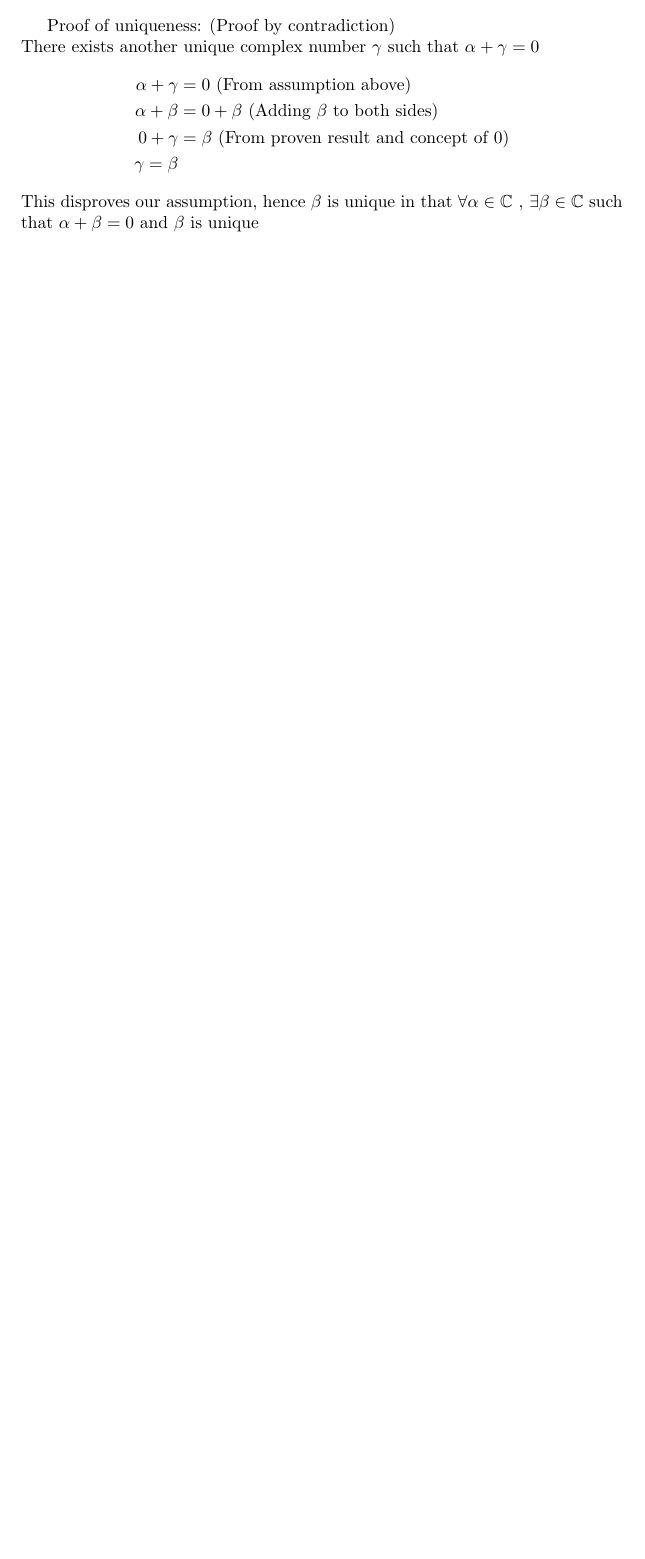
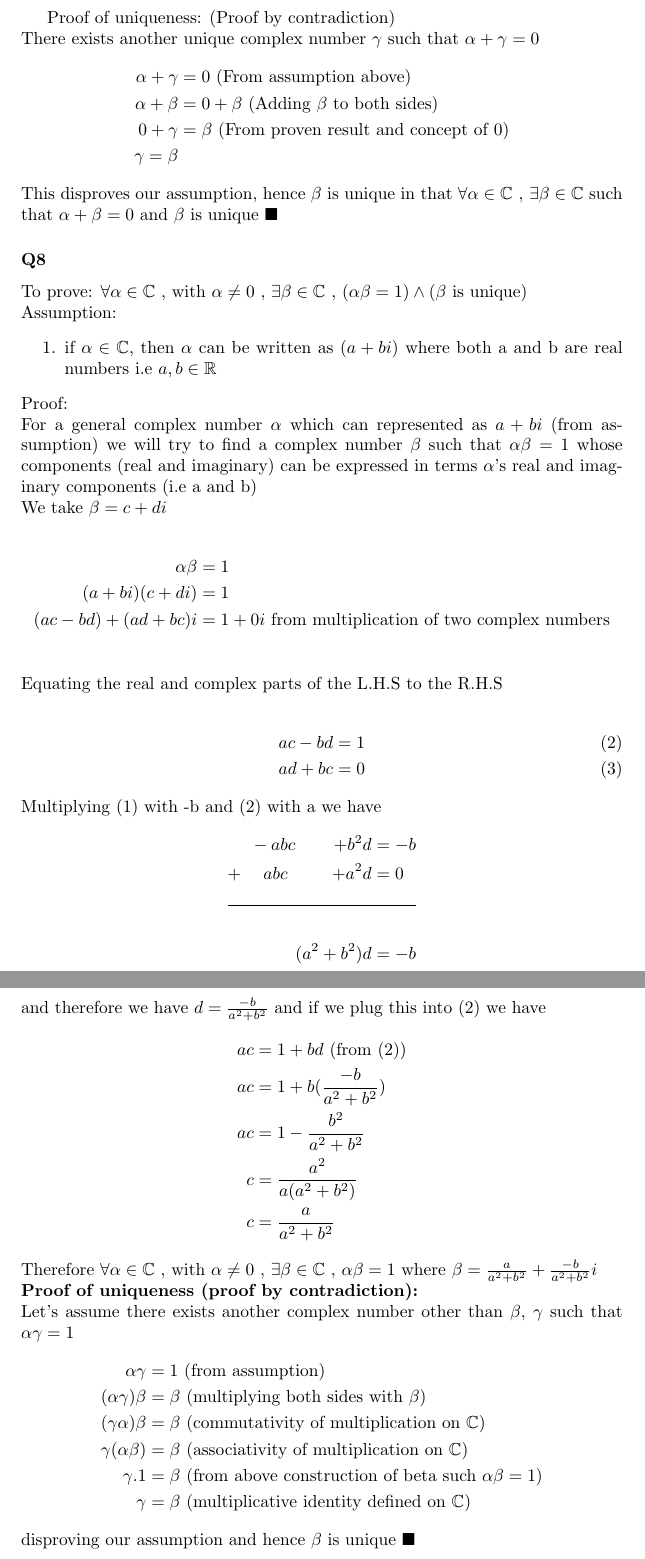
Before and after one commit to metric-space/LA-done-right-exercises, a LaTeX document (1/A/main.tex): part of page 3 of 3 before the commit and two parts of pages 4 and 5 of 5 after it, the two joined at a grey line, cut so that both start at the same text, the shorter picture padded with empty space. Compiled offline with pdfLaTeX.

Commit message:
questions 6,7 and 8

```diff
--- a/1/A/main.tex
+++ b/1/A/main.tex
@@ -88,0 +109 @@ $\blacksquare$
+  (\alpha\beta)\gamma &= \Big( (a+bi)(c+di) \Big)(e+fi) \\
@@ -88,0 +115 @@ $\blacksquare$
+                      &= (a+bi)\Big( (c+di)(e + fi) \Big) \\
@@ -123,8 +153,64 @@ There exists another unique complex number $\gamma $ such that $\alpha + \gamma
     \gamma = \beta
 \end{align*}
 This disproves our assumption, hence $\beta$ is unique in that $\forall \alpha \in \mathbb{C} \textrm{ , } \exists \beta \in \mathbb{C}$ such that $\alpha + \beta = 0 \textrm{ and $\beta$ is unique}$
+$\blacksquare$
 
 
-
-
+\subsubsection*{Q8}
+To prove: $\forall \alpha \in \mathbb{C} \textrm{ , with } \alpha \neq 0
+\textrm{ , } \exists \beta \in \mathbb{C} \textrm{ , } (\alpha\beta =1) \land
+(\beta\textrm{ is unique})
+$ \\
+Assumption:
+\begin{enumerate}
+\item if $\alpha \in \mathbb{C}$, then $\alpha$ can be written as $(a + bi)$ where both a and b are real numbers i.e $a,b\in \mathbb{R}$
+\end{enumerate}
+Proof: \\
+For a general complex number $\alpha$ which can represented as $a + bi$ (from
+assumption) we will try to find a complex number $\beta$ such that $\alpha\beta
+= 1$ whose components (real
+and imaginary) can be expressed in terms $\alpha$'s real and imaginary
+components (i.e a and b) \\
+We take $\beta = c + di$ \\
+\begin{align*}
+  \alpha\beta &= 1 \\
+  (a + bi)(c + di) &= 1 \\
+  (ac-bd) + (ad+bc)i &= 1 + 0i \textrm{ from multiplication of two complex numbers} \\
+\end{align*}
+Equating the real and complex parts of the L.H.S to the R.H.S \\
+\begin{gather}
+  ac - bd = 1 \\
+  ad + bc = 0
+\end{gather}
+Multiplying (1) with -b and (2) with a we have
+\begin{alignat*}{2}
+    & -abc &+ b^{2}d & = -b \\
+    +\hspace*{.5em} &\phantom{-}abc &+ a^{2}d & = 0 \\
+    \cline{1-4} \\
+    && (a^2 + b^2)d &  = -b
+\end{alignat*}
+and therefore we have  $d =\frac{-b}{ a^2 + b^2}$ and if we plug this into (2)
+we have
+\begin{align*}
+  ac &= 1 + bd \textrm{ (from (2))} \\
+  ac &= 1 + b(\frac{-b}{a^2 + b^2}) \\
+  ac &= 1 - \frac{b^2}{a^2 + b^2} \\
+  c &= \frac{a^2}{a(a^2 + b^2)} \\
+  c &= \frac{a}{a^2 + b^2}
+\end{align*}
+Therefore $\forall \alpha \in \mathbb{C} \textrm{ , with } \alpha \neq 0
+\textrm{ , } \exists \beta \in \mathbb{C} \textrm{ , } \alpha\beta =1 \textrm{
+  where } \beta = \frac{a}{a^2 + b^2} + \frac{-b}{a^2 + b^2}i$ \\
+\textbf{Proof of uniqueness (proof by contradiction):}\\
+Let's assume there exists another complex number other than $\beta$, $\gamma$ such that
+$\alpha\gamma=1$
+\begin{align*}
+  \alpha\gamma &= 1 \textrm{ (from assumption)} \\
+  (\alpha\gamma)\beta &= \beta \textrm{ (multiplying both sides with $\beta$)} \\
+  (\gamma\alpha)\beta &= \beta \textrm{ (commutativity of multiplication on $\mathbb{C}$)}\\
+  \gamma(\alpha\beta) &= \beta \textrm{ (associativity of multiplication on $\mathbb{C}$)}\\
+  \gamma.1 &= \beta \textrm{ (from above construction of beta such $\alpha\beta = 1$)} \\
+  \gamma &= \beta  \textrm{ (multiplicative identity defined on $\mathbb{C}$)}
+\end{align*}
+disproving our assumption and hence $\beta$ is unique $\blacksquare$
 \end{document}
```
Also changed, not shown: 1/A/A.pdf, 1/A/main.tex (34 more changed lines).
